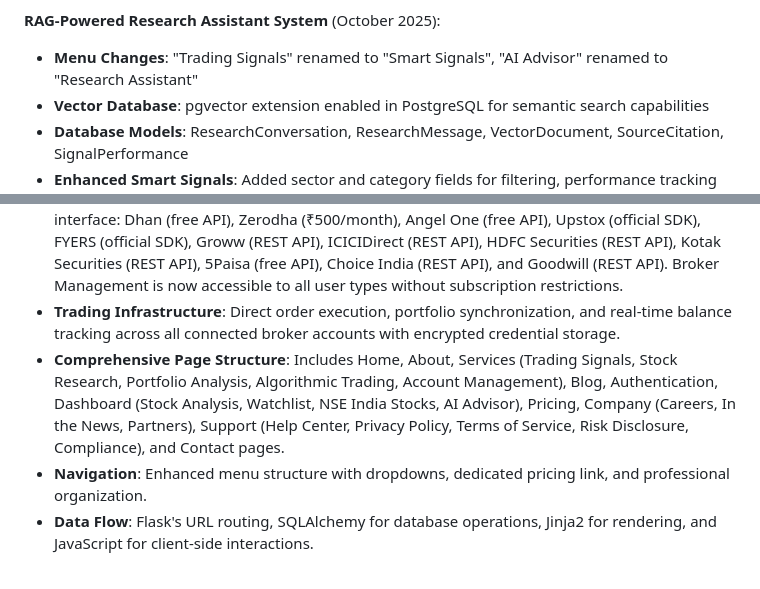
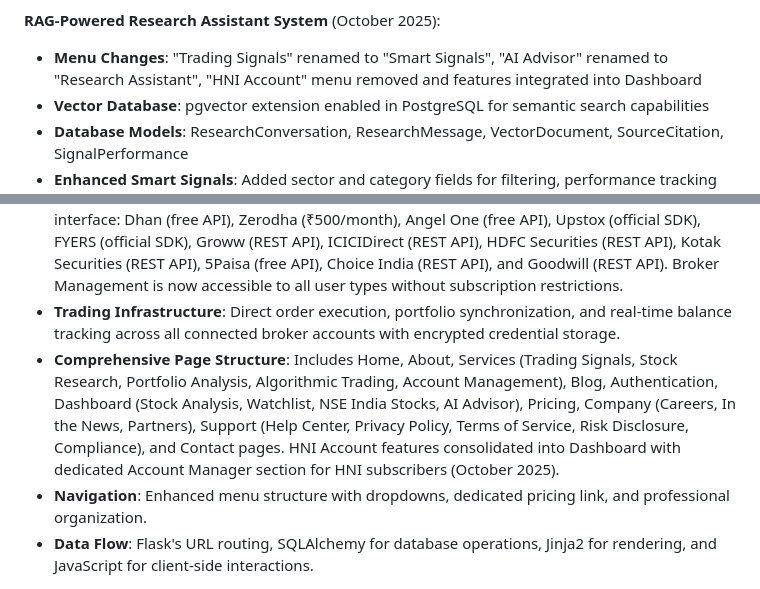
Before and after one commit to secira/TargetCapital, a Markdown page: replit.md, 2 parts joined by grey strips. Drawn GitHub-style.

Commit message:
Consolidate HNI account features into the main dashboard view
Update documentation to reflect the removal of the "HNI Account" menu and integration of its features into the "Dashboard" section, including a dedicated Account Manager area for HNI subscribers.

Replit-Commit-Author: Agent
Replit-Commit-Session-Id: a2ff91fb-6b76-4700-8654-484a46615159
Replit-Commit-Checkpoint-Type: intermediate_checkpoint
Replit-Commit-Screenshot-Url: https://storage.googleapis.com/screenshot-production-us-central1/37403e1a-2e82-46a3-85b8-043df3d84a1e/a2ff91fb-6b76-4700-8654-484a46615159/VrmHoVM

```diff
--- a/replit.md
+++ b/replit.md
@@ -69,7 +69,7 @@ Updated Subscription Model: Target Plus users can connect 1 broker for portfolio
 - All three methods unified under single User model with flexible nullable fields
 
 **RAG-Powered Research Assistant System** (October 2025):
-- **Menu Changes**: "Trading Signals" renamed to "Smart Signals", "AI Advisor" renamed to "Research Assistant"
+- **Menu Changes**: "Trading Signals" renamed to "Smart Signals", "AI Advisor" renamed to "Research Assistant", "HNI Account" menu removed and features integrated into Dashboard
 - **Vector Database**: pgvector extension enabled in PostgreSQL for semantic search capabilities
 - **Database Models**: ResearchConversation, ResearchMessage, VectorDocument, SourceCitation, SignalPerformance
 - **Enhanced Smart Signals**: Added sector and category fields for filtering, performance tracking with accuracy metrics
@@ -116,7 +116,7 @@ Updated Subscription Model: Target Plus users can connect 1 broker for portfolio
 - **Agentic AI Tools**: Fully autonomous AI system with OpenAI and Perplexity integration for stock analysis, real-time research, portfolio optimization, and adaptive decision-making with n8n workflow coordination.
 - **Multi-Broker Integration**: Complete support for 12 major Indian brokers with unified API interface: Dhan (free API), Zerodha (₹500/month), Angel One (free API), Upstox (official SDK), FYERS (official SDK), Groww (REST API), ICICIDirect (REST API), HDFC Securities (REST API), Kotak Securities (REST API), 5Paisa (free API), Choice India (REST API), and Goodwill (REST API). Broker Management is now accessible to all user types without subscription restrictions.
 - **Trading Infrastructure**: Direct order execution, portfolio synchronization, and real-time balance tracking across all connected broker accounts with encrypted credential storage.
-- **Comprehensive Page Structure**: Includes Home, About, Services (Trading Signals, Stock Research, Portfolio Analysis, Algorithmic Trading, Account Management), Blog, Authentication, Dashboard (Stock Analysis, Watchlist, NSE India Stocks, AI Advisor), Pricing, Company (Careers, In the News, Partners), Support (Help Center, Privacy Policy, Terms of Service, Risk Disclosure, Compliance), and Contact pages.
+- **Comprehensive Page Structure**: Includes Home, About, Services (Trading Signals, Stock Research, Portfolio Analysis, Algorithmic Trading, Account Management), Blog, Authentication, Dashboard (Stock Analysis, Watchlist, NSE India Stocks, AI Advisor), Pricing, Company (Careers, In the News, Partners), Support (Help Center, Privacy Policy, Terms of Service, Risk Disclosure, Compliance), and Contact pages. HNI Account features consolidated into Dashboard with dedicated Account Manager section for HNI subscribers (October 2025).
 - **Navigation**: Enhanced menu structure with dropdowns, dedicated pricing link, and professional organization.
 - **Data Flow**: Flask's URL routing, SQLAlchemy for database operations, Jinja2 for rendering, and JavaScript for client-side interactions.
 
```
